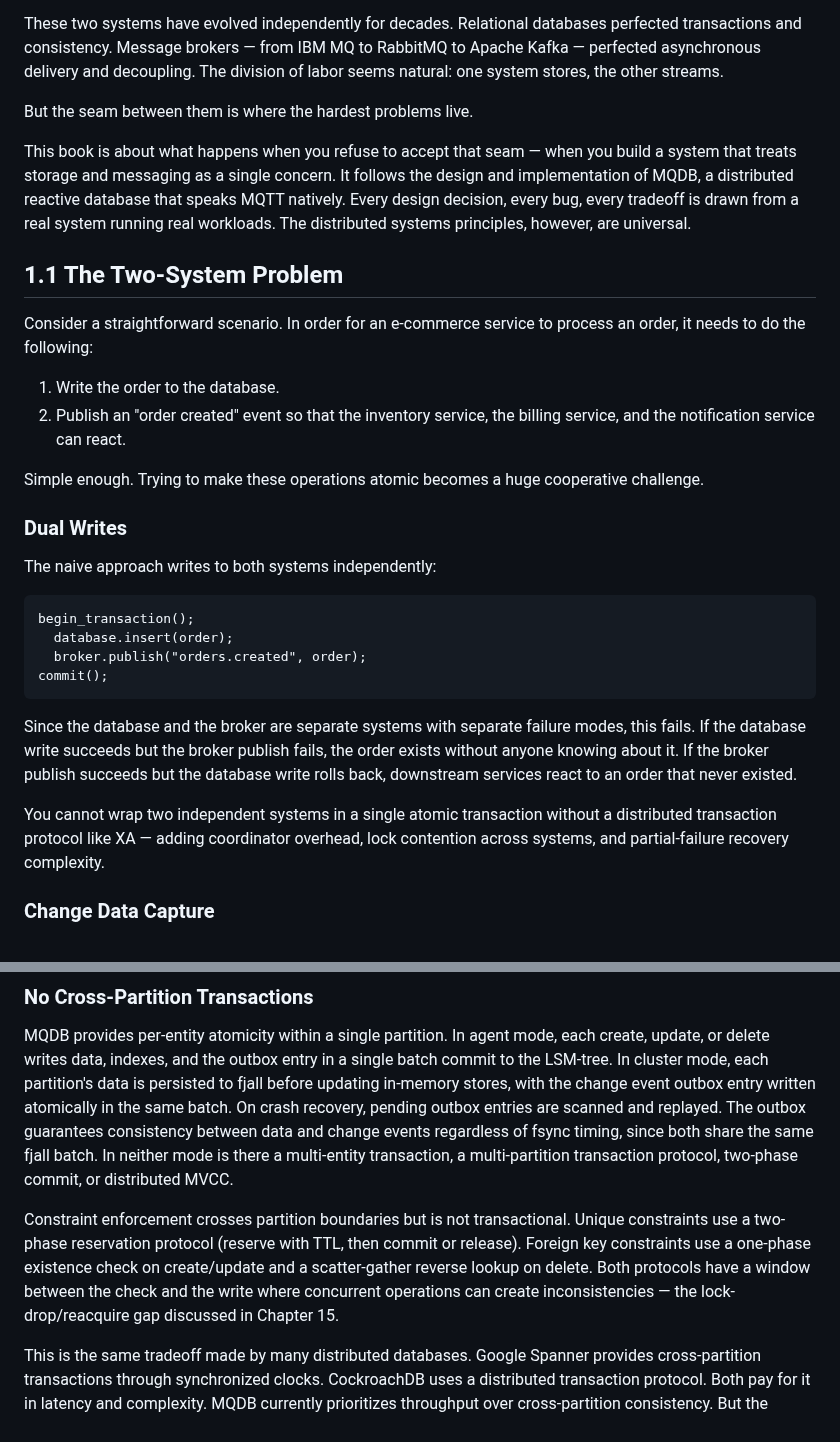
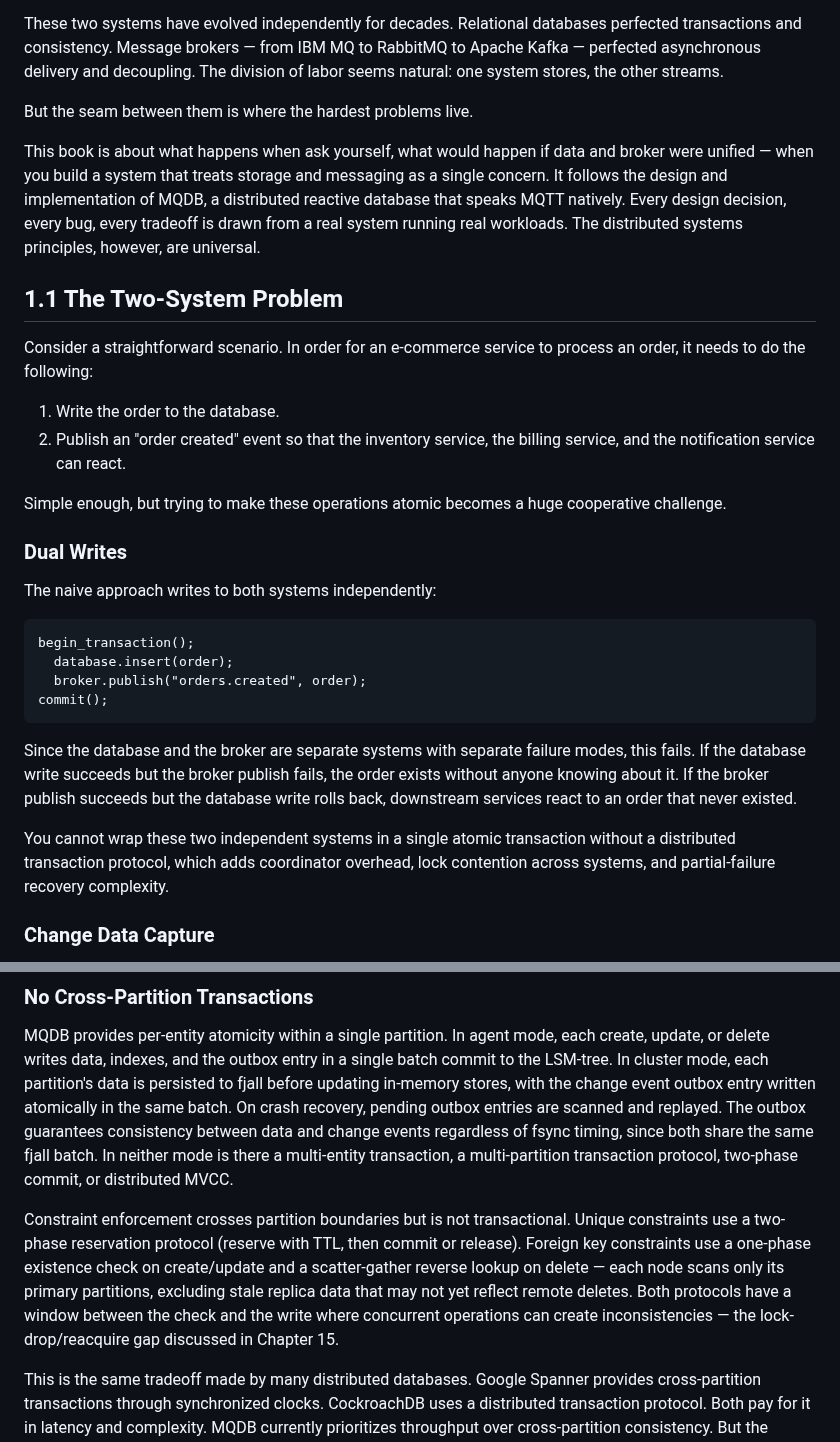
Before and after one commit to LabOverWire/MQDB, a Markdown page: book/chapters/ch01-why-unify.md, 2 parts joined by grey strips. Rendered like a GitHub page.

```diff
--- a/book/chapters/ch01-why-unify.md
+++ b/book/chapters/ch01-why-unify.md
@@ -6,7 +6,7 @@ These two systems have evolved independently for decades. Relational databases p
 
 But the seam between them is where the hardest problems live.
 
-This book is about what happens when you refuse to accept that seam — when you build a system that treats storage and messaging as a single concern. It follows the design and implementation of MQDB, a distributed reactive database that speaks MQTT natively. Every design decision, every bug, every tradeoff is drawn from a real system running real workloads. The distributed systems principles, however, are universal.
+This book is about what happens when ask yourself, what would happen if data and broker were unified — when you build a system that treats storage and messaging as a single concern. It follows the design and implementation of MQDB, a distributed reactive database that speaks MQTT natively. Every design decision, every bug, every tradeoff is drawn from a real system running real workloads. The distributed systems principles, however, are universal.
 
 ## 1.1 The Two-System Problem
 
@@ -15,7 +15,7 @@ Consider a straightforward scenario. In order for an e-commerce service to proce
 1. Write the order to the database.
 2. Publish an "order created" event so that the inventory service, the billing service, and the notification service can react.
 
-Simple enough. Trying to make these operations atomic becomes a huge cooperative challenge.
+Simple enough, but trying to make these operations atomic becomes a huge cooperative challenge.
 
 ### Dual Writes
 
@@ -30,7 +30,7 @@ commit();
 
 Since the database and the broker are separate systems with separate failure modes, this fails. If the database write succeeds but the broker publish fails, the order exists without anyone knowing about it. If the broker publish succeeds but the database write rolls back, downstream services react to an order that never existed.
 
-You cannot wrap two independent systems in a single atomic transaction without a distributed transaction protocol like XA — adding coordinator overhead, lock contention across systems, and partial-failure recovery complexity.
+You cannot wrap these two independent systems in a single atomic transaction without a distributed transaction protocol, which adds coordinator overhead, lock contention across systems, and partial-failure recovery complexity.
 
 ### Change Data Capture
 
@@ -275,7 +275,7 @@ The fixed count is a deliberate tradeoff between horizontal scaling and synchron
 
 MQDB provides per-entity atomicity within a single partition. In agent mode, each create, update, or delete writes data, indexes, and the outbox entry in a single batch commit to the LSM-tree. In cluster mode, each partition's data is persisted to fjall before updating in-memory stores, with the change event outbox entry written atomically in the same batch. On crash recovery, pending outbox entries are scanned and replayed. The outbox guarantees consistency between data and change events regardless of fsync timing, since both share the same fjall batch. In neither mode is there a multi-entity transaction, a multi-partition transaction protocol, two-phase commit, or distributed MVCC.
 
-Constraint enforcement crosses partition boundaries but is not transactional. Unique constraints use a two-phase reservation protocol (reserve with TTL, then commit or release). Foreign key constraints use a one-phase existence check on create/update and a scatter-gather reverse lookup on delete. Both protocols have a window between the check and the write where concurrent operations can create inconsistencies — the lock-drop/reacquire gap discussed in Chapter 15.
+Constraint enforcement crosses partition boundaries but is not transactional. Unique constraints use a two-phase reservation protocol (reserve with TTL, then commit or release). Foreign key constraints use a one-phase existence check on create/update and a scatter-gather reverse lookup on delete — each node scans only its primary partitions, excluding stale replica data that may not yet reflect remote deletes. Both protocols have a window between the check and the write where concurrent operations can create inconsistencies — the lock-drop/reacquire gap discussed in Chapter 15.
 
 This is the same tradeoff made by many distributed databases. Google Spanner provides cross-partition transactions through synchronized clocks. CockroachDB uses a distributed transaction protocol. Both pay for it in latency and complexity. MQDB currently prioritizes throughput over cross-partition consistency. But the constraint enforcement infrastructure — two-phase reservation for unique constraints, scatter-gather for foreign key checks — already demonstrates cross-partition coordination with well-defined consistency windows. A formal distributed transaction protocol is a possible future addition, built on the same inter-partition messaging primitives.
 
```
Also changed, not shown: DISTRIBUTED_DESIGN.md (+1 -1 lines).
